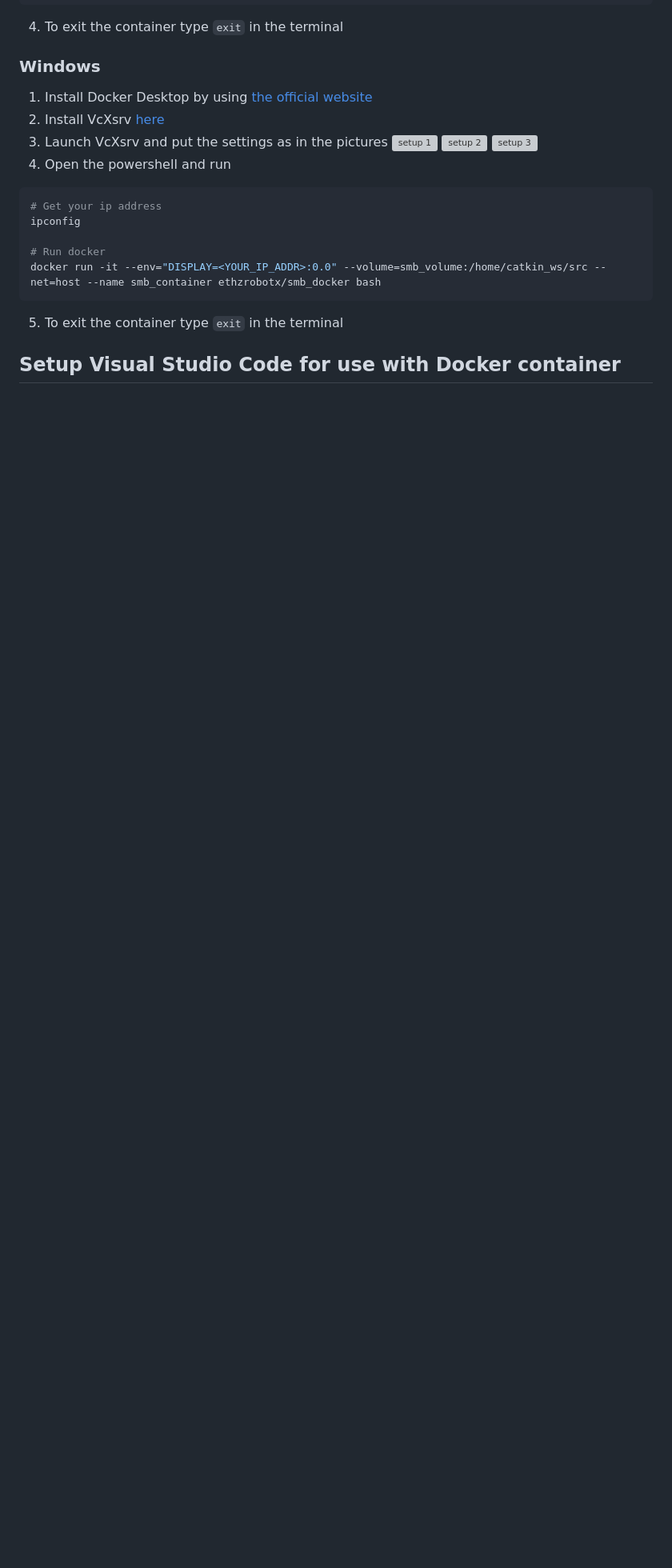
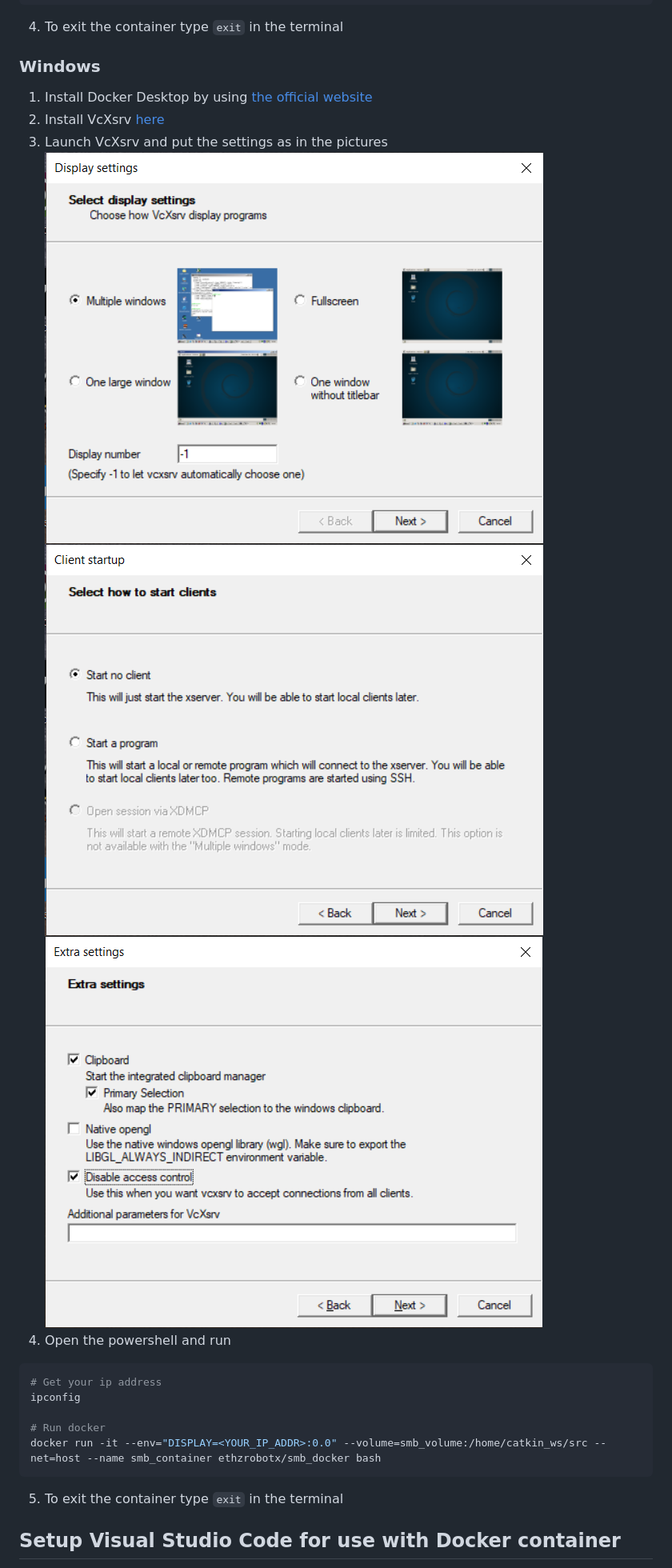
Before and after one commit to ETHZ-RobotX/smb_docker, a Markdown page: README.md, the part around the change. Shown at 80% size. Rendered like a GitHub page; blank space fills up the shorter version; grey boxes are pictures that could not be loaded.

Commit message:
fixing link to images in README.md

````diff
--- a/README.md
+++ b/README.md
@@ -21,13 +21,12 @@ create_container.bash
 
 
 ### Windows
-
 1. Install Docker Desktop by using [the official website](https://docs.docker.com/desktop/windows/install/)
 2. Install VcXsrv [here](https://sourceforge.net/projects/vcxsrv/)
 3. Launch VcXsrv and put the settings as in the pictures
-   ![setup 1](../images/docker_setup_1.png)
-   ![setup 2](../images/docker_setup_2.png)
-   ![setup 3](../images/docker_setup_3.png)
+   ![setup 1](images/docker_setup_1.png)
+   ![setup 2](images/docker_setup_2.png)
+   ![setup 3](images/docker_setup_3.png)
 4. Open the powershell and run
 
 ```bash
````
Also changed, not shown: images/docker_setup_1.png (renamed from Images/setup_1.png), images/docker_setup_2.png (renamed from Images/setup_2.png), images/docker_setup_3.png (renamed from Images/setup_3.png).
